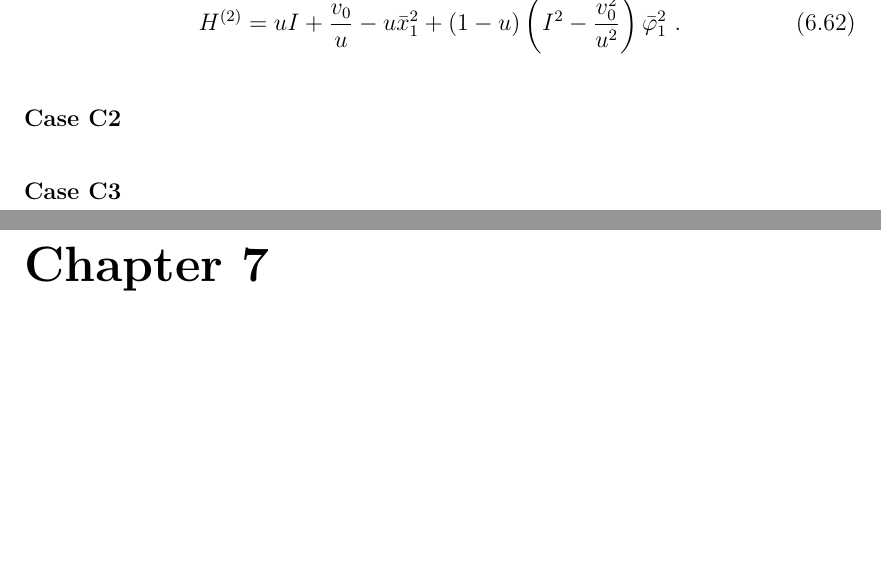
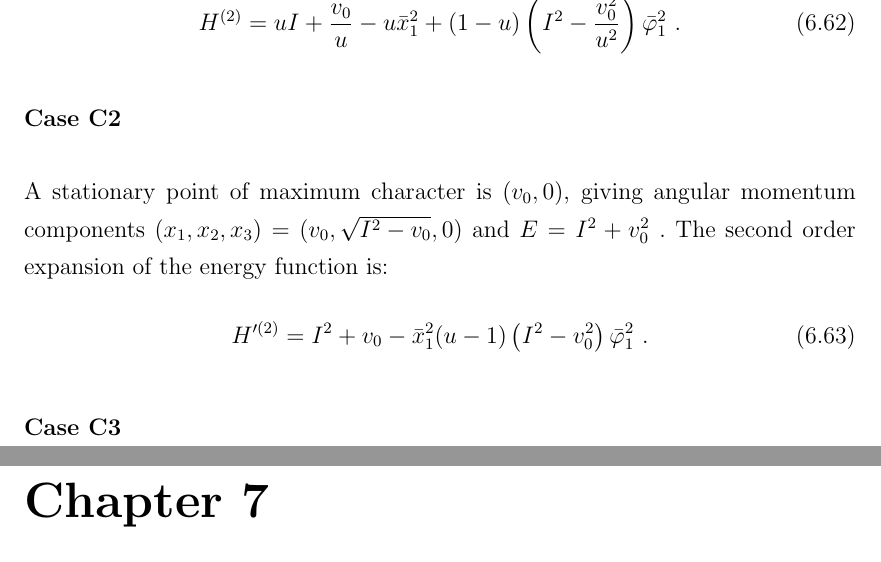
Before and after one commit to basavyr/phdthesis, a LaTeX thesis (monalisa.tex, which reads Chapters/Chapter7.tex): two parts of pages 214 and 215 of 260, joined at a grey line, cut so that both start at the same text, the shorter picture padded with empty space. Compiled offline with pdfLaTeX.

Commit message:
adds more text

```diff
--- a/Chapters/Chapter7.tex
+++ b/Chapters/Chapter7.tex
@@ -505,4 +505,9 @@ The Hamiltonian from Eq. \ref{classical-energy-new-boson-1-axis} has a stationar
 
 \subsubsection*{Case C2}
 
+A stationary point of maximum character is $(v_0,0)$, giving angular momentum components $(x_1,x_2,x_3)=(v_0,\sqrt{I^2-v_0},0)$ and $E=I^2+v_0^2\ .$ The second order expansion of the energy function is:
+\begin{align}
+    H'^{(2)}=I^2+v_0-\bar{x}_1^2(u-1)\left(I^2-v_0^2\right)\bar{\varphi}_1^2\ .
+\end{align}
+
 \subsubsection*{Case C3}
```
Also changed, not shown: 1 other file.
